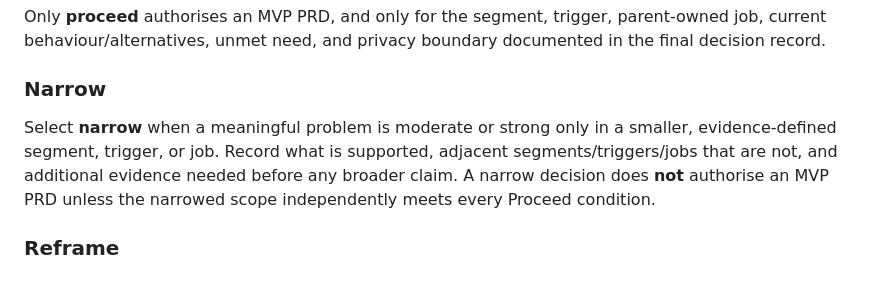
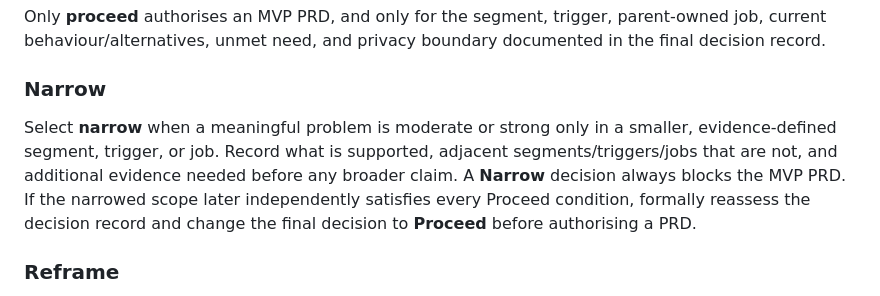
Before and after one commit to swingy369/outings-preview, a Markdown page: research/user-research-pack-v1.0/11-evidence-rubric-and-decision-gate.md, the part around the change. Rendered like a GitHub page.

Commit message:
docs: block PRD on narrow decisions

```diff
--- a/research/user-research-pack-v1.0/11-evidence-rubric-and-decision-gate.md
+++ b/research/user-research-pack-v1.0/11-evidence-rubric-and-decision-gate.md
@@ -54,7 +54,7 @@ Only **proceed** authorises an MVP PRD, and only for the segment, trigger, paren
 
 ### Narrow
 
-Select **narrow** when a meaningful problem is moderate or strong only in a smaller, evidence-defined segment, trigger, or job. Record what is supported, adjacent segments/triggers/jobs that are not, and additional evidence needed before any broader claim. A narrow decision does **not** authorise an MVP PRD unless the narrowed scope independently meets every Proceed condition.
+Select **narrow** when a meaningful problem is moderate or strong only in a smaller, evidence-defined segment, trigger, or job. Record what is supported, adjacent segments/triggers/jobs that are not, and additional evidence needed before any broader claim. A **Narrow** decision always blocks the MVP PRD. If the narrowed scope later independently satisfies every Proceed condition, formally reassess the decision record and change the final decision to **Proceed** before authorising a PRD.
 
 ### Reframe
 
```
